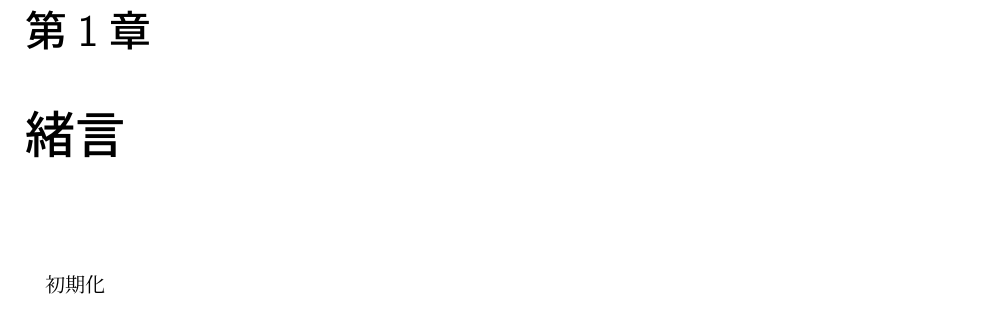
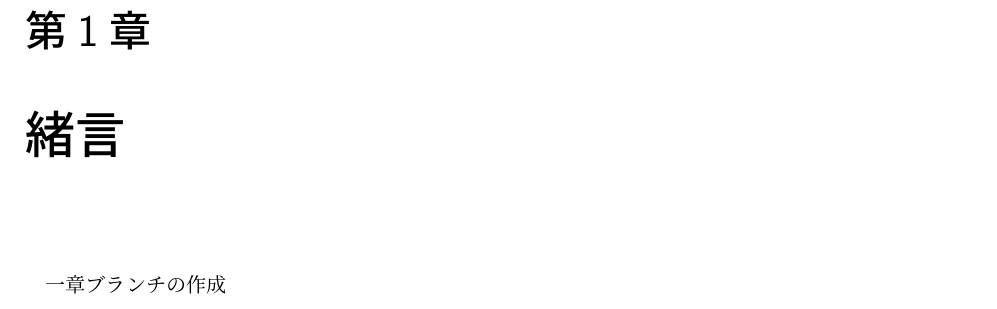
Before and after one commit to spargeleom/MASTER-THESIS, a LaTeX thesis (main.tex, which reads contents/緒言/緒言.tex): part of page 7 of 8, cut so that both start at the same text. Compiled offline with upLaTeX and dvipdfmx; a LaTeX package or settings file that is missing is left out.

Commit message:
一章ブランチの作成

```diff
--- a/contents/緒言/緒言.tex
+++ b/contents/緒言/緒言.tex
@@ -1,2 +1,2 @@
 \chapter{緒言}
-初期化
+一章ブランチの作成
```
